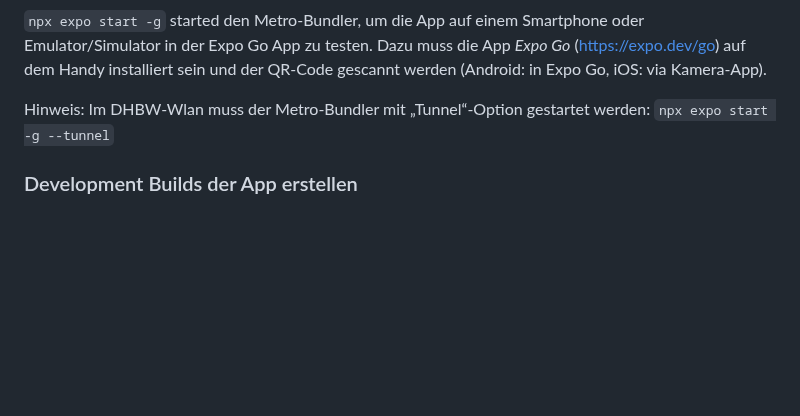
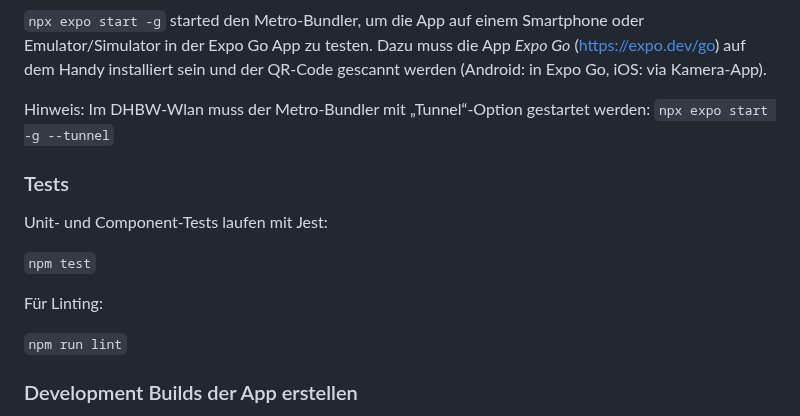
Before and after one commit to DHBWLoerrach/CampusRallyeApp, a Markdown page: README.md, the part around the change. GitHub-like rendering; blank space fills up the shorter version.

Commit message:
docs: add test commands

```diff
--- a/README.md
+++ b/README.md
@@ -90,6 +90,16 @@ Dazu muss die App _Expo Go_ (https://expo.dev/go) auf dem Handy installiert sein
 
 Hinweis: Im DHBW-Wlan muss der Metro-Bundler mit „Tunnel“-Option gestartet werden:  `npx expo start -g --tunnel`
 
+### Tests
+
+Unit- und Component-Tests laufen mit Jest:
+
+`npm test`
+
+Für Linting:
+
+`npm run lint`
+
 ### Development Builds der App erstellen
 
 Dies setzt die Installation und Konfiguration des Android-SDKs (macOS/Windows/Linux) und XCode (nur auf macOS) voraus.
```
